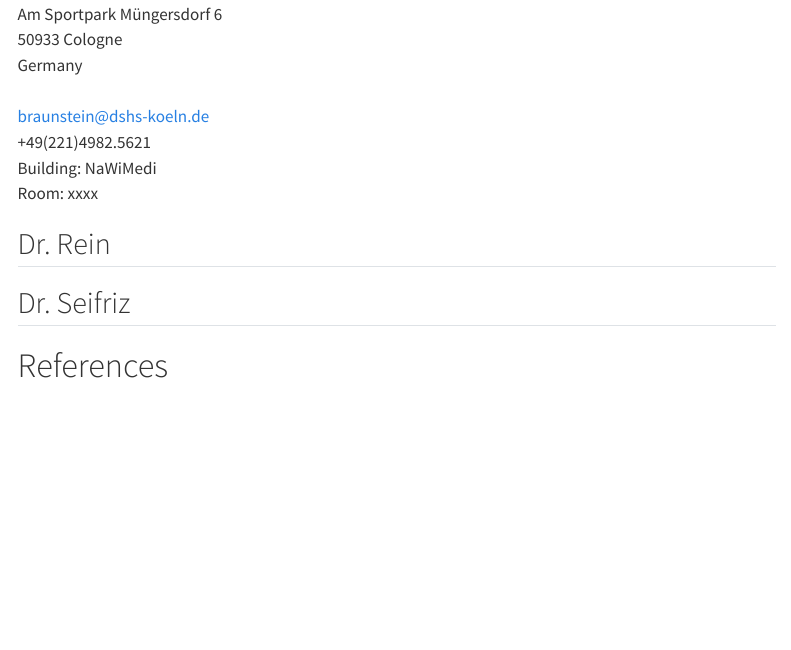
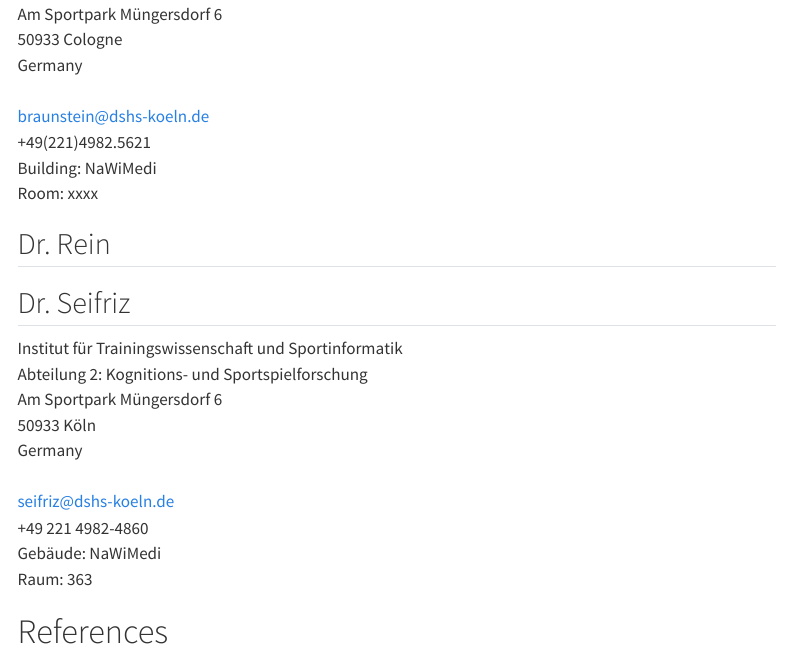
Before and after one commit to robertreingit/LTC, a Quarto document (README.qmd): the page in a window 1100 px wide, from 3080 px down. Rendered offline with R 4.5, knitr and Pandoc in place of Quarto, with nearby package versions; the code chunks are not run, so their results and figures are left out; a font, style sheet, LaTeX package, included part or bibliography that could not be used is replaced or left out; menus at the side of the page are left out.

Commit message:
Update Kontakt Seifriz

```diff
--- a/README.qmd
+++ b/README.qmd
@@ -163,6 +163,15 @@ leaflet() %>%
 ## Dr. Rein
 
 ## Dr. Seifriz
+Institut für Trainingswissenschaft und Sportinformatik\
+Abteilung 2: Kognitions- und Sportspielforschung\
+Am Sportpark Müngersdorf 6\
+50933 Köln\
+Germany\
+<br /> [seifriz\@dshs-koeln.de](mailto:seifriz@dshs-koeln.de)\
++49 221 4982-4860\
+Gebäude: NaWiMedi\
+Raum: 363
 
 # References
 
```
Also changed, not shown: README.html.
